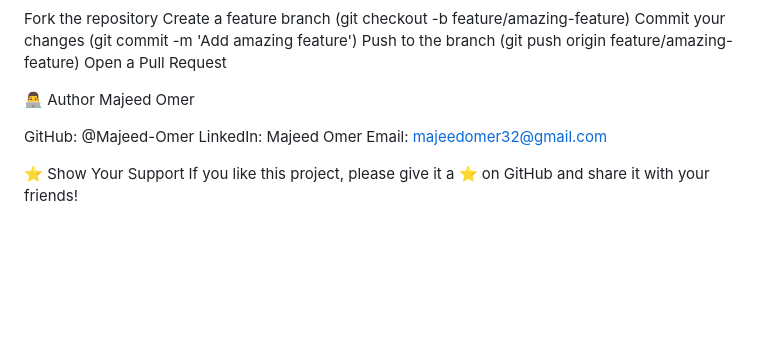
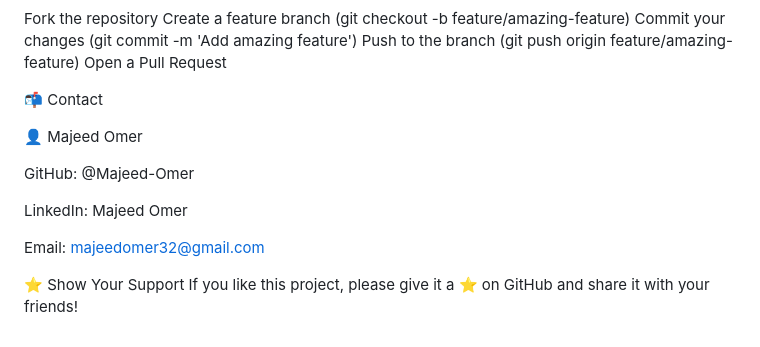
Before and after one commit to Majeed-Omer/Rainbow-drop, a Markdown page: README.md, the part around the change. GitHub-like rendering; blank space fills up the shorter version.

```diff
--- a/README.md
+++ b/README.md
@@ -106,11 +106,14 @@ Commit your changes (git commit -m 'Add amazing feature')
 Push to the branch (git push origin feature/amazing-feature)
 Open a Pull Request
 
-👨‍💻 Author
-Majeed Omer
+📬 Contact
+
+👤 Majeed Omer
 
 GitHub: @Majeed-Omer
+
 LinkedIn: Majeed Omer
+
 Email: majeedomer32@gmail.com
 
 ⭐ Show Your Support
```
